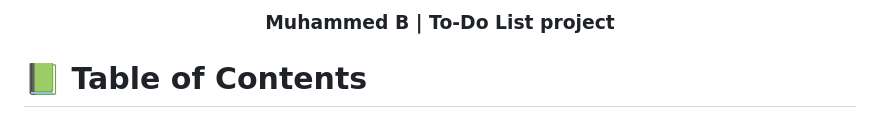
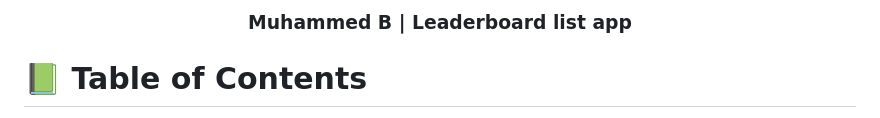
Before and after one commit to muhammedb8826/Leaderboard, a Markdown page: README.md, the part around the change. Rendered like a GitHub page.

```diff
--- a/README.md
+++ b/README.md
@@ -30,7 +30,7 @@ After you're finished please remove all the comments and instructions!
   <img src="./images/moon.png" alt="logo" width="140"  height="auto" /> -->
   <br/>
 
-  <h3><b>Muhammed B | To-Do List project</b></h3>
+  <h3><b>Muhammed B | Leaderboard list app</b></h3>
 
 </div>
 
```
